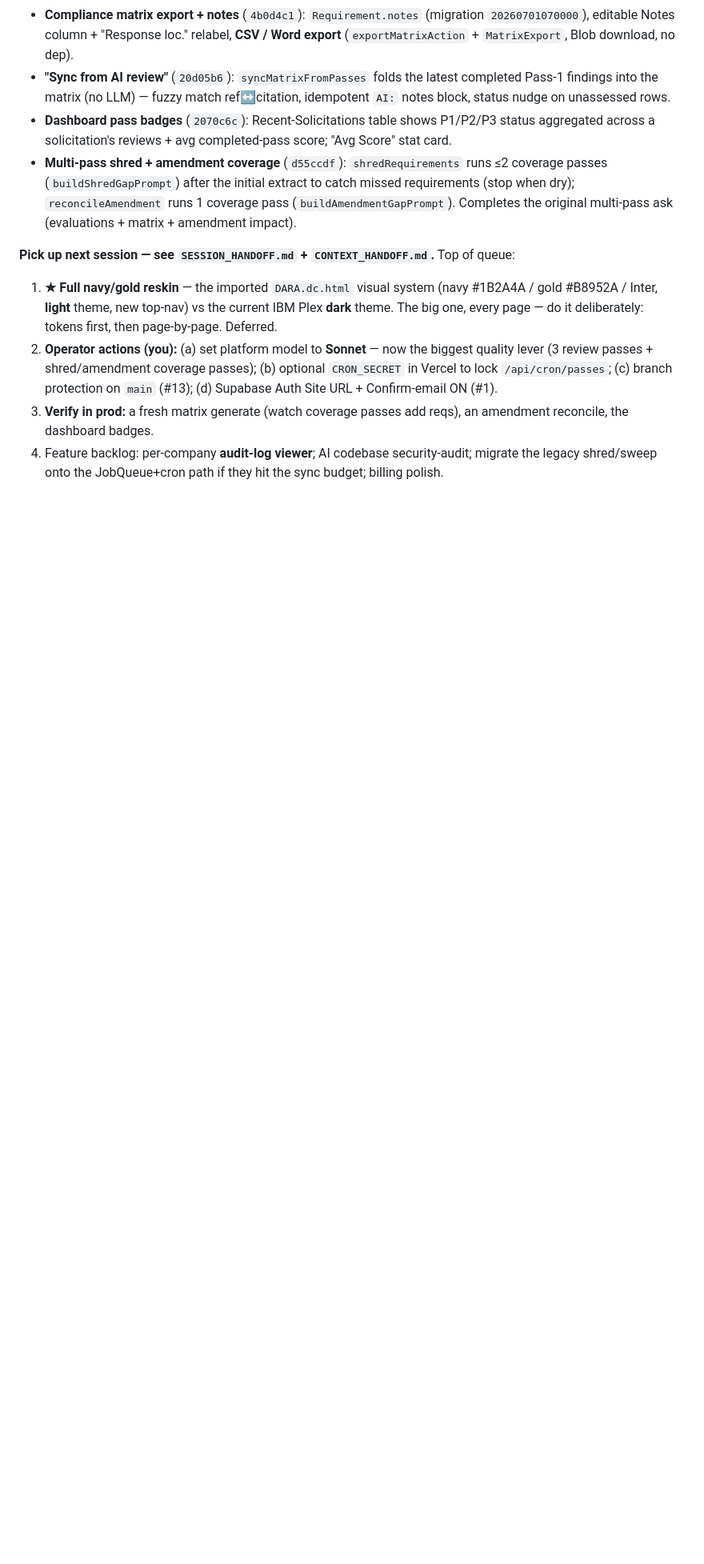
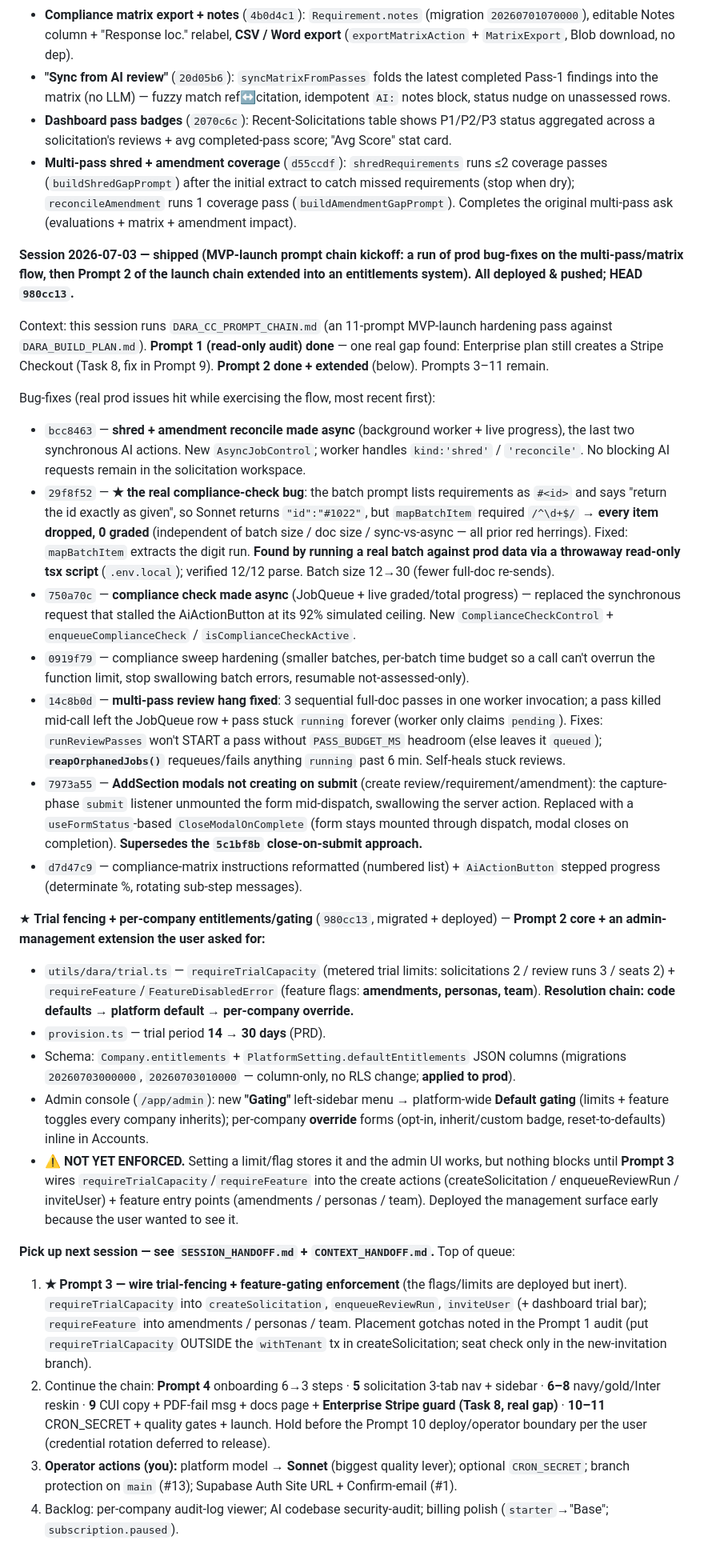
Before and after one commit to nzgq4j/ci-dara, a Markdown page: BUILD_STATUS.md, the part around one of its changes. Shown at 80% size. Rendered like a GitHub page; blank space fills up the shorter version.

```diff
--- a/BUILD_STATUS.md
+++ b/BUILD_STATUS.md
@@ -616,15 +616,69 @@ design + requirement disposition + two prod bug fixes; all deployed & pushed):
   when dry); `reconcileAmendment` runs 1 coverage pass (`buildAmendmentGapPrompt`). Completes
   the original multi-pass ask (evaluations + matrix + amendment impact).
 
+**Session 2026-07-03 — shipped (MVP-launch prompt chain kickoff: a run of prod bug-fixes on
+the multi-pass/matrix flow, then Prompt 2 of the launch chain extended into an entitlements
+system). All deployed & pushed; HEAD `980cc13`.**
+
+Context: this session runs `DARA_CC_PROMPT_CHAIN.md` (an 11-prompt MVP-launch hardening pass
+against `DARA_BUILD_PLAN.md`). **Prompt 1 (read-only audit) done** — one real gap found:
+Enterprise plan still creates a Stripe Checkout (Task 8, fix in Prompt 9). **Prompt 2 done +
+extended** (below). Prompts 3–11 remain.
+
+Bug-fixes (real prod issues hit while exercising the flow, most recent first):
+- `bcc8463` — **shred + amendment reconcile made async** (background worker + live progress),
+  the last two synchronous AI actions. New `AsyncJobControl`; worker handles `kind:'shred'` /
+  `'reconcile'`. No blocking AI requests remain in the solicitation workspace.
+- `29f8f52` — **★ the real compliance-check bug**: the batch prompt lists requirements as
+  `#<id>` and says "return the id exactly as given", so Sonnet returns `"id":"#1022"`, but
+  `mapBatchItem` required `/^\d+$/` → **every item dropped, 0 graded** (independent of batch
+  size / doc size / sync-vs-async — all prior red herrings). Fixed: `mapBatchItem` extracts the
+  digit run. **Found by running a real batch against prod data via a throwaway read-only tsx
+  script** (`.env.local`); verified 12/12 parse. Batch size 12→30 (fewer full-doc re-sends).
+- `750a70c` — **compliance check made async** (JobQueue + live graded/total progress) —
+  replaced the synchronous request that stalled the AiActionButton at its 92% simulated ceiling.
+  New `ComplianceCheckControl` + `enqueueComplianceCheck` / `isComplianceCheckActive`.
+- `0919f79` — compliance sweep hardening (smaller batches, per-batch time budget so a call
+  can't overrun the function limit, stop swallowing batch errors, resumable not-assessed-only).
+- `14c8b0d` — **multi-pass review hang fixed**: 3 sequential full-doc passes in one worker
+  invocation; a pass killed mid-call left the JobQueue row + pass stuck `running` forever (worker
+  only claims `pending`). Fixes: `runReviewPasses` won't START a pass without `PASS_BUDGET_MS`
+  headroom (else leaves it `queued`); **`reapOrphanedJobs()`** requeues/fails anything `running`
+  past 6 min. Self-heals stuck reviews.
+- `7973a55` — **AddSection modals not creating on submit** (create review/requirement/amendment):
+  the capture-phase `submit` listener unmounted the form mid-dispatch, swallowing the server
+  action. Replaced with a `useFormStatus`-based `CloseModalOnComplete` (form stays mounted through
+  dispatch, modal closes on completion). **Supersedes the `5c1bf8b` close-on-submit approach.**
+- `d7d47c9` — compliance-matrix instructions reformatted (numbered list) + `AiActionButton`
+  stepped progress (determinate %, rotating sub-step messages).
+
+★ **Trial fencing + per-company entitlements/gating** (`980cc13`, migrated + deployed) —
+**Prompt 2 core + an admin-management extension the user asked for:**
+- `utils/dara/trial.ts` — `requireTrialCapacity` (metered trial limits: solicitations 2 / review
+  runs 3 / seats 2) + `requireFeature`/`FeatureDisabledError` (feature flags: **amendments,
+  personas, team**). **Resolution chain: code defaults → platform default → per-company override.**
+- `provision.ts` — trial period **14 → 30 days** (PRD).
+- Schema: `Company.entitlements` + `PlatformSetting.defaultEntitlements` JSON columns (migrations
+  `20260703000000`, `20260703010000` — column-only, no RLS change; **applied to prod**).
+- Admin console (`/app/admin`): new **"Gating"** left-sidebar menu → platform-wide **Default
+  gating** (limits + feature toggles every company inherits); per-company **override** forms
+  (opt-in, inherit/custom badge, reset-to-defaults) inline in Accounts.
+- ⚠️ **NOT YET ENFORCED.** Setting a limit/flag stores it and the admin UI works, but nothing
+  blocks until **Prompt 3** wires `requireTrialCapacity`/`requireFeature` into the create actions
+  (createSolicitation / enqueueReviewRun / inviteUser) + feature entry points (amendments /
+  personas / team). Deployed the management surface early because the user wanted to see it.
+
 **Pick up next session — see `SESSION_HANDOFF.md` + `CONTEXT_HANDOFF.md`.** Top of queue:
-1. **★ Full navy/gold reskin** — the imported `DARA.dc.html` visual system (navy #1B2A4A / gold
-   #B8952A / Inter, **light** theme, new top-nav) vs the current IBM Plex **dark** theme. The
-   big one, every page — do it deliberately: tokens first, then page-by-page. Deferred.
-2. **Operator actions (you):** (a) set platform model to **Sonnet** — now the biggest quality
-   lever (3 review passes + shred/amendment coverage passes); (b) optional `CRON_SECRET` in
-   Vercel to lock `/api/cron/passes`; (c) branch protection on `main` (#13); (d) Supabase Auth
-   Site URL + Confirm-email ON (#1).
-3. **Verify in prod:** a fresh matrix generate (watch coverage passes add reqs), an amendment
-   reconcile, the dashboard badges.
-4. Feature backlog: per-company **audit-log viewer**; AI codebase security-audit; migrate the
-   legacy shred/sweep onto the JobQueue+cron path if they hit the sync budget; billing polish.
+1. **★ Prompt 3 — wire trial-fencing + feature-gating enforcement** (the flags/limits are
+   deployed but inert). `requireTrialCapacity` into `createSolicitation`, `enqueueReviewRun`,
+   `inviteUser` (+ dashboard trial bar); `requireFeature` into amendments / personas / team.
+   Placement gotchas noted in the Prompt 1 audit (put `requireTrialCapacity` OUTSIDE the
+   `withTenant` tx in createSolicitation; seat check only in the new-invitation branch).
+2. Continue the chain: **Prompt 4** onboarding 6→3 steps · **5** solicitation 3-tab nav + sidebar
+   · **6–8** navy/gold/Inter reskin · **9** CUI copy + PDF-fail msg + docs page + **Enterprise
+   Stripe guard (Task 8, real gap)** · **10–11** CRON_SECRET + quality gates + launch. Hold before
+   the Prompt 10 deploy/operator boundary per the user (credential rotation deferred to release).
+3. **Operator actions (you):** platform model → **Sonnet** (biggest quality lever); optional
+   `CRON_SECRET`; branch protection on `main` (#13); Supabase Auth Site URL + Confirm-email (#1).
+4. Backlog: per-company audit-log viewer; AI codebase security-audit; billing polish
+   (`starter`→"Base"; `subscription.paused`).
```
Also changed, not shown: other parts of BUILD_STATUS.md (+1 -1 lines).
